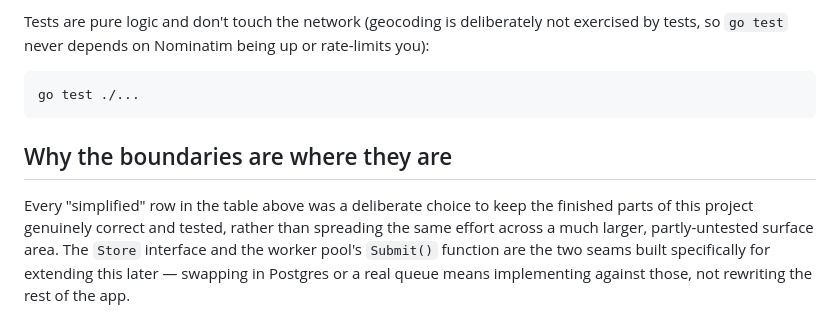
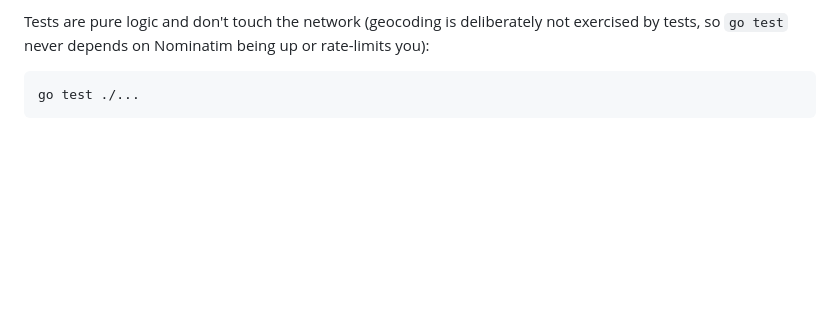
Before and after one commit to meghnanag2/carrier-match-service, a Markdown page: README.md, the part around the change. Rendered like a GitHub page; blank space fills up the shorter version.

Commit message:
Remove unnecessary section on project boundaries
Removed explanation about project boundaries for clarity.

````diff
--- a/README.md
+++ b/README.md
@@ -234,13 +234,3 @@ rate-limits you):
 ```bash
 go test ./...
 ```
-
-## Why the boundaries are where they are
-
-Every "simplified" row in the table above was a deliberate choice to keep
-the finished parts of this project genuinely correct and tested, rather than
-spreading the same effort across a much larger, partly-untested surface
-area. The `Store` interface and the worker pool's `Submit()` function are
-the two seams built specifically for extending this later — swapping in
-Postgres or a real queue means implementing against those, not rewriting the
-rest of the app.
````
